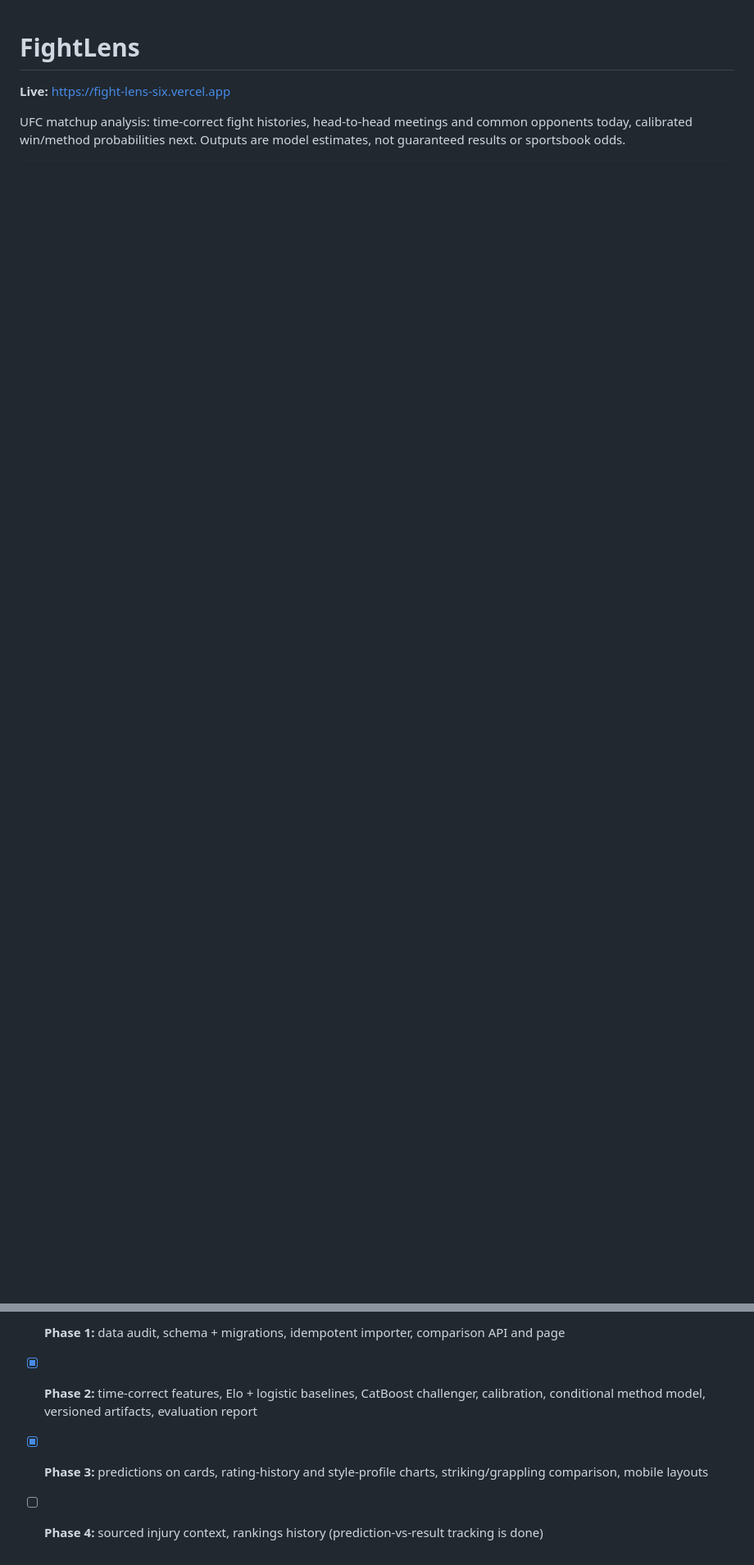
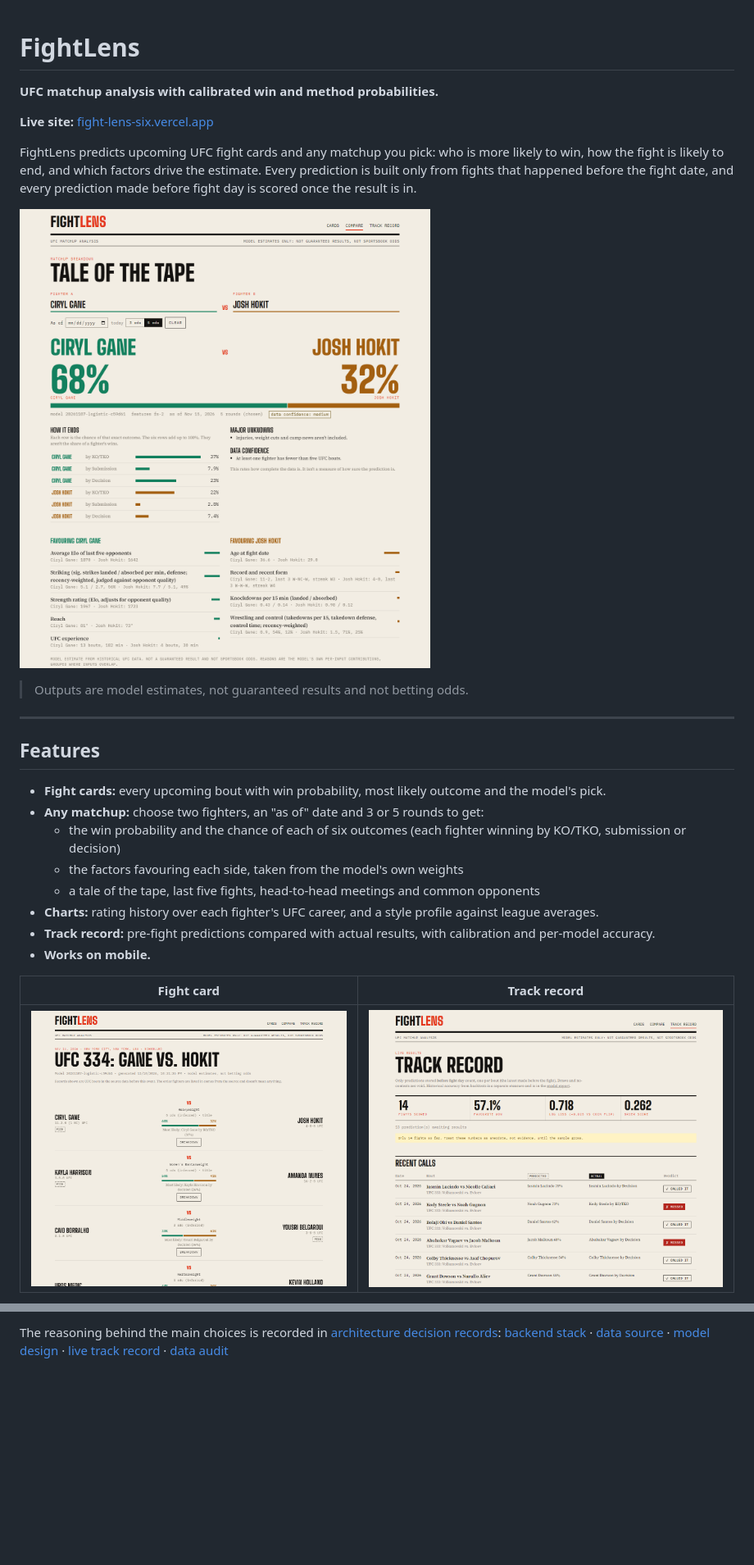
Before and after one commit to adriangarciao/fight-lens, a Markdown page: README.md, 2 parts joined by grey strips. Shown at 82% size. Rendered like a GitHub page; pictures changed too: docs/images/compare.png (added), docs/images/event-card.png (added), docs/images/track-record.png (added); blank space fills up the shorter version.

```diff
--- a/README.md
+++ b/README.md
@@ -1,5 +1,29 @@
 # FightLens
 
-**Live:** https://fight-lens-six.vercel.app
+**UFC matchup analysis with calibrated win and method probabilities.**
 
-UFC matchup analysis: time-correct fight histories, head-to-head meetings and common opponents today, calibrated win/method probabilities next. Outputs are model estimates, not guaranteed results or sportsbook odds.
+**Live site:** [fight-lens-six.vercel.app](https://fight-lens-six.vercel.app)
+
+FightLens predicts upcoming UFC fight cards and any matchup you pick: who is more likely to win, how the fight is likely to end, and which factors drive the estimate. Every prediction is built only from fights that happened before the fight date, and every prediction made before fight day is scored once the result is in.
+
+![Matchup breakdown: Ciryl Gane vs. Josh Hokit](docs/images/compare.png)
+
+> Outputs are model estimates, not guaranteed results and not betting odds.
+
+---
+
+## Features
+
+- **Fight cards:** every upcoming bout with win probability, most likely outcome and the model's pick.
+- **Any matchup:** choose two fighters, an "as of" date and 3 or 5 rounds to get:
+  - the win probability and the chance of each of six outcomes (each fighter winning by KO/TKO, submission or decision)
+  - the factors favouring each side, taken from the model's own weights
+  - a tale of the tape, last five fights, head-to-head meetings and common opponents
+- **Charts:** rating history over each fighter's UFC career, and a style profile against league averages.
+- **Track record:** pre-fight predictions compared with actual results, with calibration and per-model accuracy.
+- **Works on mobile.**
+
+| Fight card | Track record |
+|---|---|
+| ![Fight card with predictions](docs/images/event-card.png) | ![Live track record](docs/images/track-record.png) |
+
@@ -96,5 +194,7 @@ See [docs/adr/0003-baseline-model-design.md](docs/adr/0003-baseline-model-design
 
-- [x] **Phase 1:** data audit, schema + migrations, idempotent importer, comparison API and page
-- [x] **Phase 2:** time-correct features, Elo + logistic baselines, CatBoost challenger, calibration, conditional method model, versioned artifacts, evaluation report
-- [x] **Phase 3:** predictions on cards, rating-history and style-profile charts, striking/grappling comparison, mobile layouts
-- [ ] **Phase 4:** sourced injury context, rankings history (prediction-vs-result tracking is done)
+The reasoning behind the main choices is recorded in [architecture decision records](docs/adr/):
+[backend stack](docs/adr/0001-python-fastapi-backend.md) ·
+[data source](docs/adr/0002-bootstrap-data-source.md) ·
+[model design](docs/adr/0003-baseline-model-design.md) ·
+[live track record](docs/adr/0004-live-track-record.md) ·
+[data audit](docs/data-audit.md)
```
Also changed, not shown: other parts of README.md (+121 -47 lines), docs/images/compare-charts.png (added), docs/images/mobile.png (added), 1 other file.
